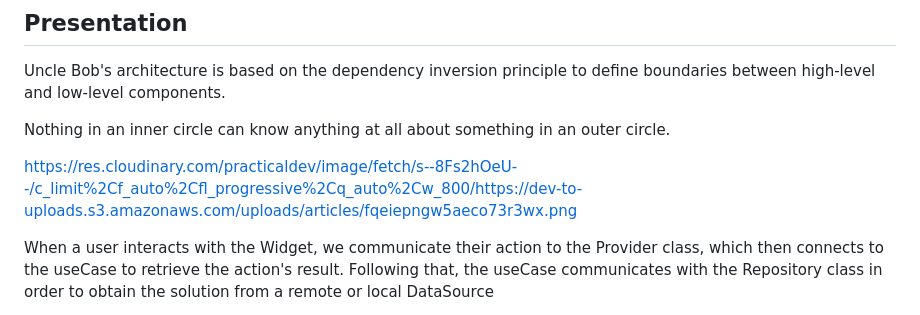
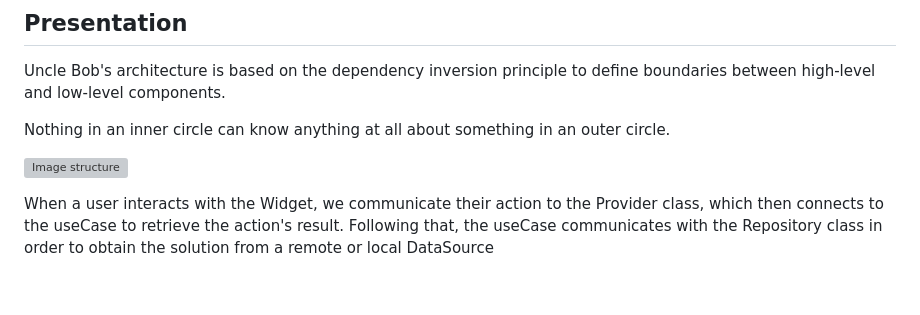
Before and after one commit to GianlucaPoscaPL/flutter_base_clean_architecture_project, a Markdown page: clean_architecture_base_project/README.md, the part around the change. Drawn GitHub-style; blank space fills up the shorter version; grey boxes are pictures that could not be loaded.

```diff
--- a/clean_architecture_base_project/README.md
+++ b/clean_architecture_base_project/README.md
@@ -6,7 +6,7 @@ Uncle Bob's architecture is based on the dependency inversion principle to defin
 
 Nothing in an inner circle can know anything at all about something in an outer circle.
 
-https://res.cloudinary.com/practicaldev/image/fetch/s--8Fs2hOeU--/c_limit%2Cf_auto%2Cfl_progressive%2Cq_auto%2Cw_800/https://dev-to-uploads.s3.amazonaws.com/uploads/articles/fqeiepngw5aeco73r3wx.png
+![Image structure](https://res.cloudinary.com/practicaldev/image/fetch/s--8Fs2hOeU--/c_limit%2Cf_auto%2Cfl_progressive%2Cq_auto%2Cw_800/https://dev-to-uploads.s3.amazonaws.com/uploads/articles/fqeiepngw5aeco73r3wx.png)
 
 When a user interacts with the Widget, we communicate their action to the Provider class, which then connects to the useCase to retrieve the action's result. Following that, the useCase communicates with the Repository class in order to obtain the solution from a remote or local DataSource
 
```
